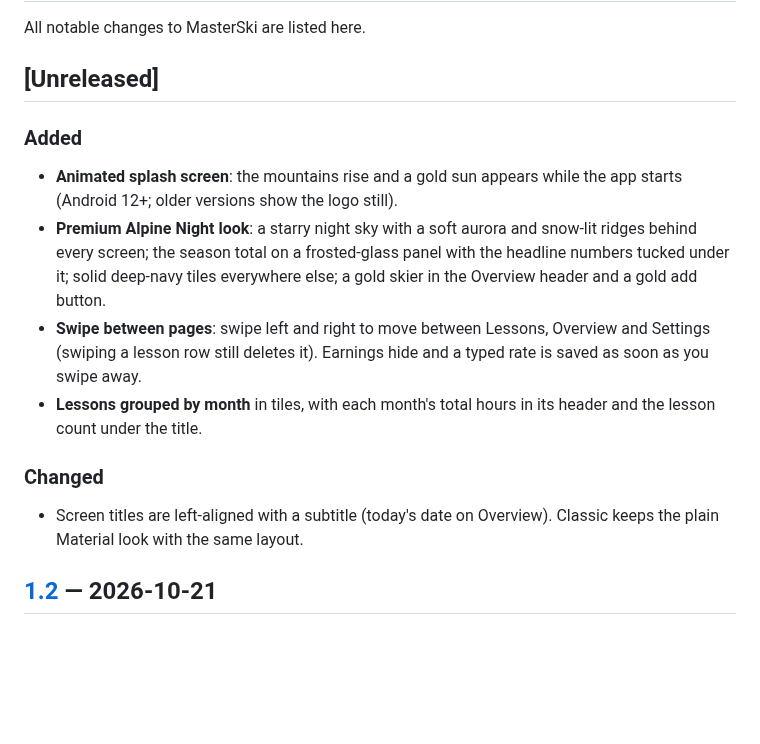
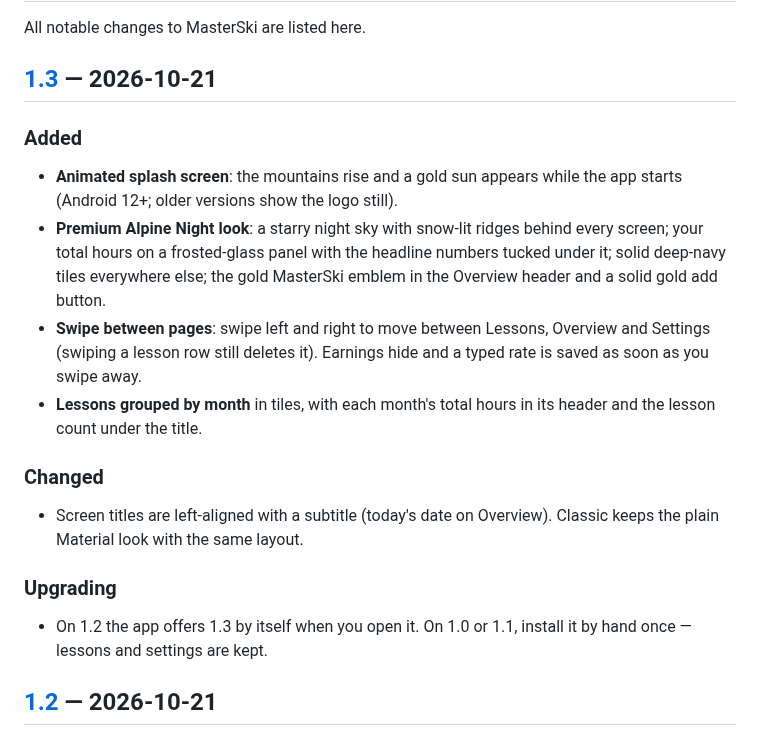
Before and after one commit to RexSAS/Karvo, a Markdown page: CHANGELOG.md, the part around one of its changes. Drawn GitHub-style; blank space fills up the shorter version.

```diff
--- a/CHANGELOG.md
+++ b/CHANGELOG.md
@@ -2,16 +2,19 @@
 
 All notable changes to MasterSki are listed here.
 
-## [Unreleased]
+## [1.3] — 2026-10-21
 
 ### Added
 - **Animated splash screen**: the mountains rise and a gold sun appears while the app starts (Android 12+; older versions show the logo still).
-- **Premium Alpine Night look**: a starry night sky with a soft aurora and snow-lit ridges behind every screen; the season total on a frosted-glass panel with the headline numbers tucked under it; solid deep-navy tiles everywhere else; a gold skier in the Overview header and a gold add button.
+- **Premium Alpine Night look**: a starry night sky with snow-lit ridges behind every screen; your total hours on a frosted-glass panel with the headline numbers tucked under it; solid deep-navy tiles everywhere else; the gold MasterSki emblem in the Overview header and a solid gold add button.
 - **Swipe between pages**: swipe left and right to move between Lessons, Overview and Settings (swiping a lesson row still deletes it). Earnings hide and a typed rate is saved as soon as you swipe away.
 - **Lessons grouped by month** in tiles, with each month's total hours in its header and the lesson count under the title.
 
 ### Changed
 - Screen titles are left-aligned with a subtitle (today's date on Overview). Classic keeps the plain Material look with the same layout.
+
+### Upgrading
+- On 1.2 the app offers 1.3 by itself when you open it. On 1.0 or 1.1, install it by hand once — lessons and settings are kept.
 
 ## [1.2] — 2026-10-21
 
```
Also changed, not shown: other parts of CHANGELOG.md (+1 -0 lines), README.md (+3 -2 lines), docs/assets/screenshots/new-lesson.png, docs/assets/screenshots/overview.png, docs/assets/screenshots/podium.png, docs/assets/screenshots/settings.png, 1 other file.
